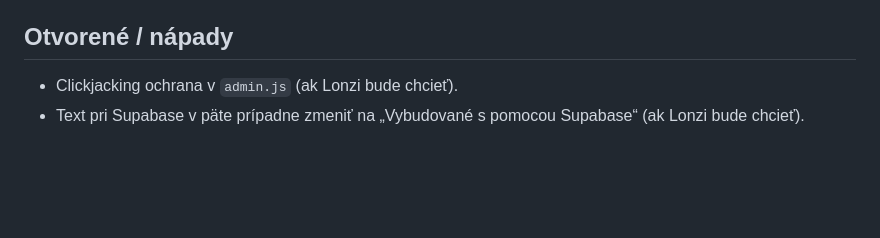
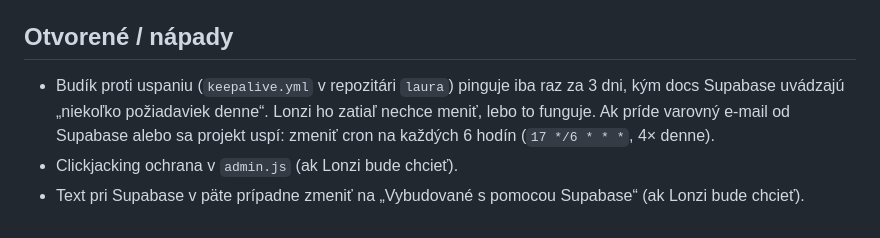
Before and after one commit to LonziSlovakia/fulka, a Markdown page: CLAUDE.md, the part around the change. GitHub-like rendering; blank space fills up the shorter version.

Commit message:
CLAUDE.md: čo spraviť, ak by budík proti uspaniu nestačil
Co-Authored-By: Claude Opus 5.5 <noreply@anthropic.com>

```diff
--- a/CLAUDE.md
+++ b/CLAUDE.md
@@ -130,5 +130,7 @@ ochrana admina pred vložením do cudzej stránky (clickjacking) – zatiaľ ner
 ## Otvorené / nápady
 
 
+- Budík proti uspaniu (`keepalive.yml` v repozitári `laura`) pinguje iba raz za 3 dni, kým docs Supabase uvádzajú „niekoľko požiadaviek denne“. Lonzi ho zatiaľ nechce meniť, lebo to funguje.
+  Ak príde varovný e-mail od Supabase alebo sa projekt uspí: zmeniť cron na každých 6 hodín (`17 */6 * * *`, 4× denne).
 - Clickjacking ochrana v `admin.js` (ak Lonzi bude chcieť).
 - Text pri Supabase v päte prípadne zmeniť na „Vybudované s pomocou Supabase“ (ak Lonzi bude chcieť).
```
